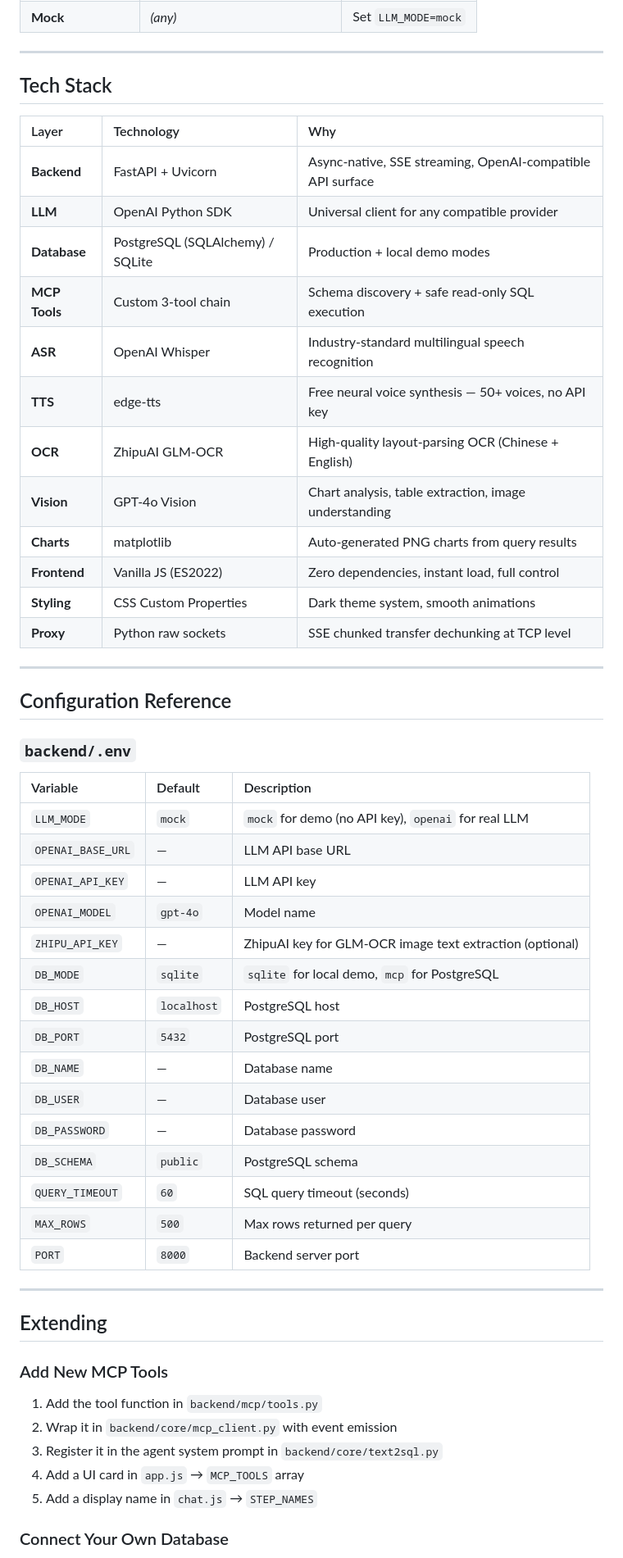
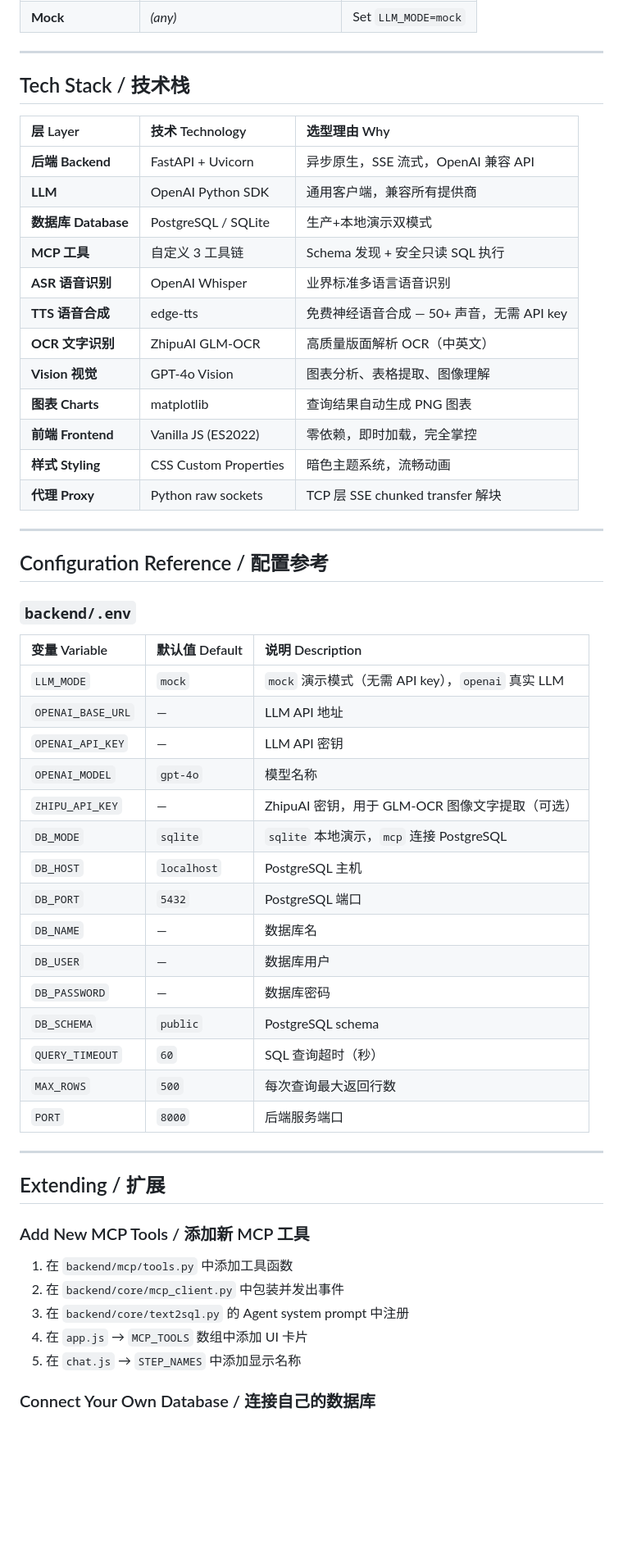
Before and after one commit to Alexin09/multimodal-insight-agent, a Markdown page: README.md, the part around one of its changes. Shown at 82% size. Drawn GitHub-style; blank space fills up the shorter version.

Commit message:
docs: add bilingual Chinese/English README — highlight multimodal → MCP pipeline

```diff
--- a/README.md
+++ b/README.md
@@ -455,58 +479,58 @@ Any OpenAI-compatible API works. Tested with:
 
 ---
 
-## Tech Stack
+## Tech Stack / 技术栈
 
-| Layer | Technology | Why |
+| 层 Layer | 技术 Technology | 选型理由 Why |
 |:---|:---|:---|
-| **Backend** | FastAPI + Uvicorn | Async-native, SSE streaming, OpenAI-compatible API surface |
-| **LLM** | OpenAI Python SDK | Universal client for any compatible provider |
-| **Database** | PostgreSQL (SQLAlchemy) / SQLite | Production + local demo modes |
-| **MCP Tools** | Custom 3-tool chain | Schema discovery + safe read-only SQL execution |
-| **ASR** | OpenAI Whisper | Industry-standard multilingual speech recognition |
-| **TTS** | edge-tts | Free neural voice synthesis — 50+ voices, no API key |
-| **OCR** | ZhipuAI GLM-OCR | High-quality layout-parsing OCR (Chinese + English) |
-| **Vision** | GPT-4o Vision | Chart analysis, table extraction, image understanding |
-| **Charts** | matplotlib | Auto-generated PNG charts from query results |
-| **Frontend** | Vanilla JS (ES2022) | Zero dependencies, instant load, full control |
-| **Styling** | CSS Custom Properties | Dark theme system, smooth animations |
-| **Proxy** | Python raw sockets | SSE chunked transfer dechunking at TCP level |
+| **后端 Backend** | FastAPI + Uvicorn | 异步原生，SSE 流式，OpenAI 兼容 API |
+| **LLM** | OpenAI Python SDK | 通用客户端，兼容所有提供商 |
+| **数据库 Database** | PostgreSQL / SQLite | 生产+本地演示双模式 |
+| **MCP 工具** | 自定义 3 工具链 | Schema 发现 + 安全只读 SQL 执行 |
+| **ASR 语音识别** | OpenAI Whisper | 业界标准多语言语音识别 |
+| **TTS 语音合成** | edge-tts | 免费神经语音合成 — 50+ 声音，无需 API key |
+| **OCR 文字识别** | ZhipuAI GLM-OCR | 高质量版面解析 OCR（中英文） |
+| **Vision 视觉** | GPT-4o Vision | 图表分析、表格提取、图像理解 |
+| **图表 Charts** | matplotlib | 查询结果自动生成 PNG 图表 |
+| **前端 Frontend** | Vanilla JS (ES2022) | 零依赖，即时加载，完全掌控 |
+| **样式 Styling** | CSS Custom Properties | 暗色主题系统，流畅动画 |
+| **代理 Proxy** | Python raw sockets | TCP 层 SSE chunked transfer 解块 |
 
 ---
 
-## Configuration Reference
+## Configuration Reference / 配置参考
 
 ### `backend/.env`
 
-| Variable | Default | Description |
+| 变量 Variable | 默认值 Default | 说明 Description |
 |:---|:---|:---|
-| `LLM_MODE` | `mock` | `mock` for demo (no API key), `openai` for real LLM |
-| `OPENAI_BASE_URL` | — | LLM API base URL |
-| `OPENAI_API_KEY` | — | LLM API key |
-| `OPENAI_MODEL` | `gpt-4o` | Model name |
-| `ZHIPU_API_KEY` | — | ZhipuAI key for GLM-OCR image text extraction (optional) |
-| `DB_MODE` | `sqlite` | `sqlite` for local demo, `mcp` for PostgreSQL |
-| `DB_HOST` | `localhost` | PostgreSQL host |
-| `DB_PORT` | `5432` | PostgreSQL port |
-| `DB_NAME` | — | Database name |
-| `DB_USER` | — | Database user |
-| `DB_PASSWORD` | — | Database password |
+| `LLM_MODE` | `mock` | `mock` 演示模式（无需 API key），`openai` 真实 LLM |
+| `OPENAI_BASE_URL` | — | LLM API 地址 |
+| `OPENAI_API_KEY` | — | LLM API 密钥 |
+| `OPENAI_MODEL` | `gpt-4o` | 模型名称 |
+| `ZHIPU_API_KEY` | — | ZhipuAI 密钥，用于 GLM-OCR 图像文字提取（可选） |
+| `DB_MODE` | `sqlite` | `sqlite` 本地演示，`mcp` 连接 PostgreSQL |
+| `DB_HOST` | `localhost` | PostgreSQL 主机 |
+| `DB_PORT` | `5432` | PostgreSQL 端口 |
+| `DB_NAME` | — | 数据库名 |
+| `DB_USER` | — | 数据库用户 |
+| `DB_PASSWORD` | — | 数据库密码 |
 | `DB_SCHEMA` | `public` | PostgreSQL schema |
-| `QUERY_TIMEOUT` | `60` | SQL query timeout (seconds) |
-| `MAX_ROWS` | `500` | Max rows returned per query |
-| `PORT` | `8000` | Backend server port |
+| `QUERY_TIMEOUT` | `60` | SQL 查询超时（秒） |
+| `MAX_ROWS` | `500` | 每次查询最大返回行数 |
+| `PORT` | `8000` | 后端服务端口 |
 
 ---
 
-## Extending
+## Extending / 扩展
 
-### Add New MCP Tools
+### Add New MCP Tools / 添加新 MCP 工具
 
-1. Add the tool function in `backend/mcp/tools.py`
-2. Wrap it in `backend/core/mcp_client.py` with event emission
-3. Register it in the agent system prompt in `backend/core/text2sql.py`
-4. Add a UI card in `app.js` → `MCP_TOOLS` array
-5. Add a display name in `chat.js` → `STEP_NAMES`
+1. 在 `backend/mcp/tools.py` 中添加工具函数
+2. 在 `backend/core/mcp_client.py` 中包装并发出事件
+3. 在 `backend/core/text2sql.py` 的 Agent system prompt 中注册
+4. 在 `app.js` → `MCP_TOOLS` 数组中添加 UI 卡片
+5. 在 `chat.js` → `STEP_NAMES` 中添加显示名称
 
-### Connect Your Own Database
+### Connect Your Own Database / 连接自己的数据库
 
```
Also changed, not shown: other parts of README.md (+142 -116 lines).
